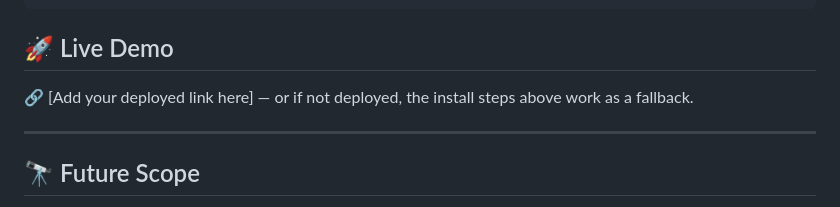
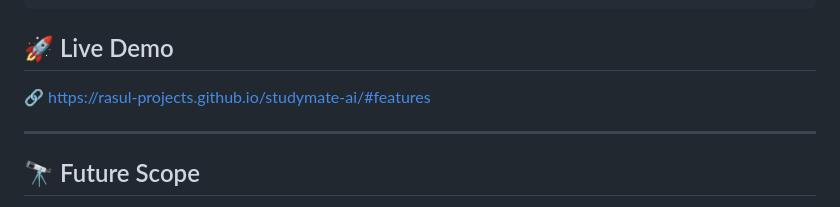
Before and after one commit to Rasul-projects/studymate-ai, a Markdown page: README.md, the part around the change. GitHub-like rendering.

```diff
--- a/README.md
+++ b/README.md
@@ -118,7 +118,8 @@ npm test
 
 
 ## 🚀 Live Demo
-🔗 [Add your deployed link here] — or if not deployed, the install steps above work as a fallback.
+🔗 https://rasul-projects.github.io/studymate-ai/#features
+
 
 ---
 
```
